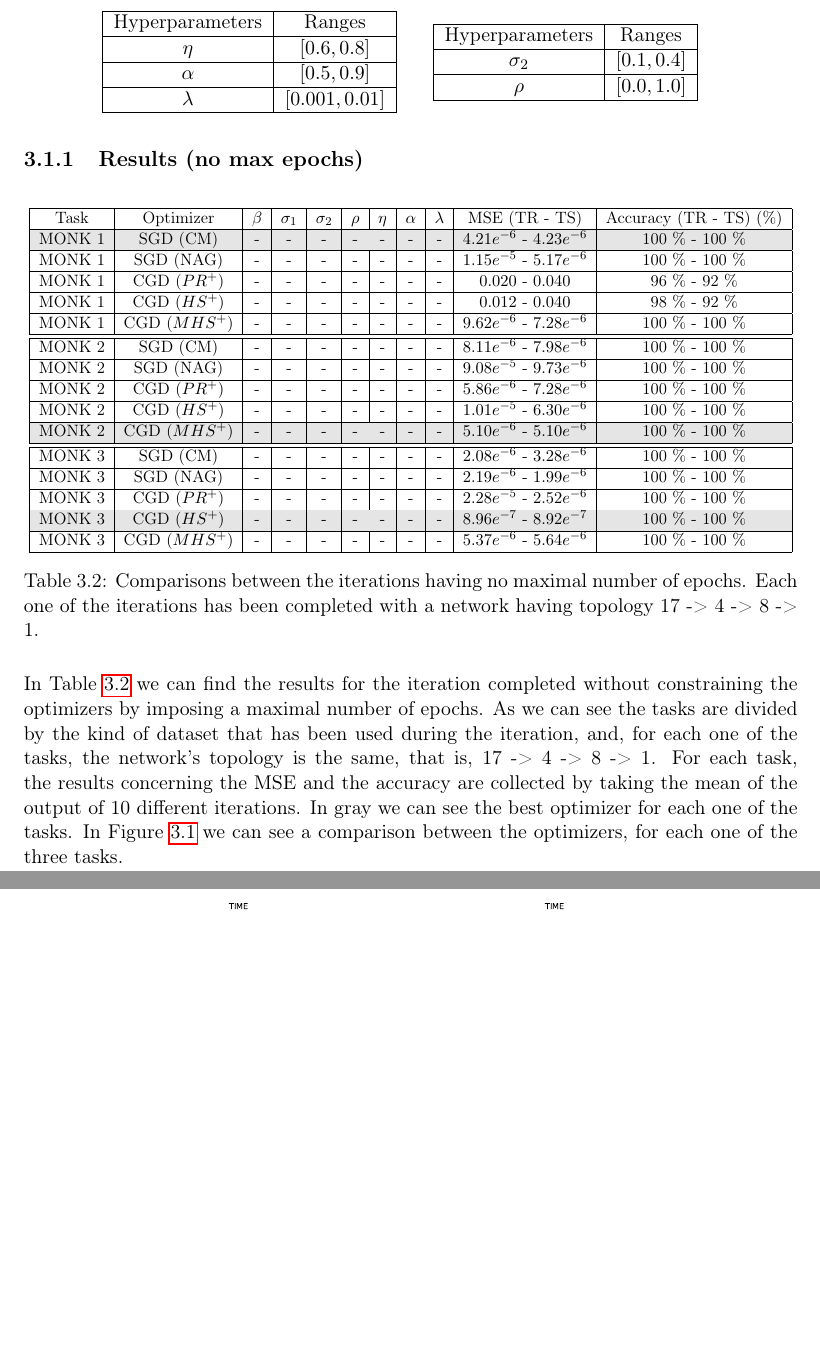
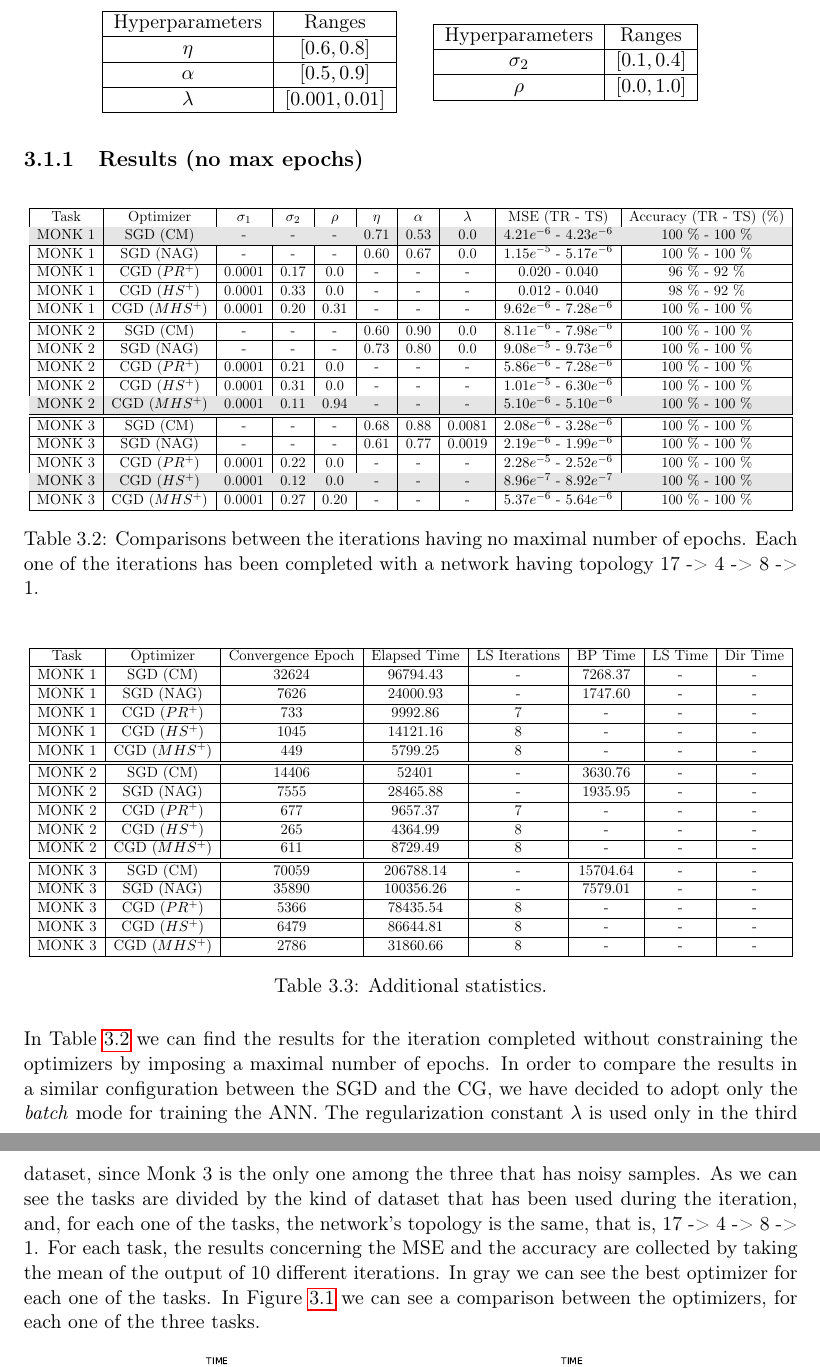
Before and after one commit to germz01/CMLDA, a LaTeX document (report/main.tex, which reads report/chapters/3/3.tex): two parts of pages 20 and 21 of 37, joined at a grey line, cut so that both start at the same text, the shorter picture padded with empty space. Compiled offline with pdfLaTeX.

Commit message:
Updated chapter 3

```diff
--- a/report/chapters/3/3.tex
+++ b/report/chapters/3/3.tex
@@ -80,60 +80,61 @@
                 \centering
                 \begin{subtable}{\textwidth}
                     \resizebox{\textwidth}{!}{
-                        \begin{tabular}{| c | c | c | c | c | c | c | c | c | c | c |}
+                        \begin{tabular}{| c | c | c | c | c | c | c | c | c | c |}
                             \hline
-                            Task & Optimizer & $\beta$ & $\sigma_{1}$ & $\sigma_{2}$ & $\rho$ & $\eta$
+                            Task & Optimizer & $\sigma_{1}$ & $\sigma_{2}$ & $\rho$ & $\eta$
                             & $\alpha$ & $\lambda$ & MSE (TR - TS) & Accuracy (TR - TS) (\%) \\
                             \hline
                             \rowcolor[gray]{.9}
-                            MONK 1 & SGD (CM) & - & - & - & - & - & - & - & $4.21e^{-6}$ - $4.23e^{-6}$
+                            MONK 1 & SGD (CM) & - & - & - & 0.71 & 0.53 & 0.0 & $4.21e^{-6}$ - $4.23e^{-6}$
                             & 100 \% - 100 \% \\
                             \hline
-                            MONK 1 & SGD (NAG) & - & - & - & - & - & - & - & $1.15e^{-5}$ - $5.17e^{-6}$
+                            MONK 1 & SGD (NAG) & - & - & - & 0.60 & 0.67 & 0.0 &
+                            $1.15e^{-5}$ - $5.17e^{-6}$ & 100 \% - 100 \% \\
+                            \hline
+                            MONK 1 & CGD ($PR^{+}$) & 0.0001 & 0.17 & 0.0 & - & - & - & $0.020$ - $0.040$
+                            & 96 \% - 92 \% \\
+                            \hline
+                            MONK 1 & CGD ($HS^{+}$) & 0.0001 & 0.33 & 0.0 & - & - & - & $0.012$ - $0.040$
+                            & 98 \% - 92 \% \\
+                            \hline
+                            MONK 1 & CGD ($MHS^{+}$) & 0.0001 & 0.20 & 0.31 & - & - & - &
+                            $9.62e^{-6}$ - $7.28e^{-6}$ & 100 \% - 100 \% \\
+                            \hline
+                            \hline
+                            MONK 2 & SGD (CM) & - & - & - & 0.60 & 0.90 & 0.0 & $8.11e^{-6}$ - $7.98e^{-6}$
                             & 100 \% - 100 \% \\
                             \hline
-                            MONK 1 & CGD ($PR^{+}$) & - & - & - & - & - & - & - & $0.020$ - $0.040$
-                            & 96 \% - 92 \% \\
+                            MONK 2 & SGD (NAG) & - & - & - & 0.73 & 0.80 & 0.0 &
+                            $9.08e^{-5}$ - $9.73e^{-6}$ & 100 \% - 100 \% \\
                             \hline
-                            MONK 1 & CGD ($HS^{+}$) & - & - & - & - & - & - & - & $0.012$ - $0.040$
-                            & 98 \% - 92 \% \\
+                            MONK 2 & CGD ($PR^{+}$) & 0.0001 & 0.21 & 0.0 & - & - & - &
+                            $5.86e^{-6}$ - $7.28e^{-6}$ & 100 \% - 100 \% \\
                             \hline
-                            MONK 1 & CGD ($MHS^{+}$) & - & - & - & - & - & - & - & $9.62e^{-6}$ - $7.28e^{-6}$
+                            MONK 2 & CGD ($HS^{+}$) & 0.0001 & 0.31 & 0.0 & - & - & - &
+                            $1.01e^{-5}$ - $6.30e^{-6}$ & 100 \% - 100 \% \\
+                            \hline
+                            \rowcolor[gray]{.9}
+                            MONK 2 & CGD ($MHS^{+}$) & 0.0001 & 0.11 & 0.94 & - & - & - &
+                            $5.10e^{-6}$ - $5.10e^{-6}$ & 100 \% - 100 \% \\
+                            \hline
+                            \hline
+                            MONK 3 & SGD (CM) & - & - & - & 0.68 & 0.88 & 0.0081 &
+                            $2.08e^{-6}$ - $3.28e^{-6}$
                             & 100 \% - 100 \% \\
                             \hline
+                            MONK 3 & SGD (NAG) & - & - & - & 0.61 & 0.77 & 0.0019 &
+                            $2.19e^{-6}$ - $1.99e^{-6}$ & 100 \% - 100 \% \\
                             \hline
-                            MONK 2 & SGD (CM) & - & - & - & - & - & - & - & $8.11e^{-6}$ - $7.98e^{-6}$
-                            & 100 \% - 100 \% \\
-                            \hline
-                            MONK 2 & SGD (NAG) & - & - & - & - & - & - & - & $9.08e^{-5}$ - $9.73e^{-6}$
-                            & 100 \% - 100 \% \\
-                            \hline
-                            MONK 2 & CGD ($PR^{+}$) & - & - & - & - & - & - & - & $5.86e^{-6}$ - $7.28e^{-6}$
-                            & 100 \% - 100 \% \\
-                            \hline
-                            MONK 2 & CGD ($HS^{+}$) & - & - & - & - & - & - & - & $1.01e^{-5}$ - $6.30e^{-6}$
-                            & 100 \% - 100 \% \\
+                            MONK 3 & CGD ($PR^{+}$) & 0.0001 & 0.22 & 0.0 & - & - & - &
+                            $2.28e^{-5}$ - $2.52e^{-6}$ & 100 \% - 100 \% \\
                             \hline
                             \rowcolor[gray]{.9}
-                            MONK 2 & CGD ($MHS^{+}$) & - & - & - & - & - & - & - & $5.10e^{-6}$ - $5.10e^{-6}$
-                            & 100 \% - 100 \% \\
+                            MONK 3 & CGD ($HS^{+}$) & 0.0001 & 0.12 & 0.0 & - & - & - &
+                            $8.96e^{-7}$ - $8.92e^{-7}$ & 100 \% - 100 \% \\
                             \hline
-                            \hline
-                            MONK 3 & SGD (CM) & - & - & - & - & - & - & - & $2.08e^{-6}$ - $3.28e^{-6}$
-                            & 100 \% - 100 \% \\
-                            \hline
-                            MONK 3 & SGD (NAG) & - & - & - & - & - & - & - & $2.19e^{-6}$ - $1.99e^{-6}$
-                            & 100 \% - 100 \% \\
-                            \hline
-                            MONK 3 & CGD ($PR^{+}$) & - & - & - & - & - & - & - & $2.28e^{-5}$ - $2.52e^{-6}$
-                            & 100 \% - 100 \% \\
-                            \hline
-                            \rowcolor[gray]{.9}
-                            MONK 3 & CGD ($HS^{+}$) & - & - & - & - & - & - & - & $8.96e^{-7}$ - $8.92e^{-7}$
-                            & 100 \% - 100 \% \\
-                            \hline
-                            MONK 3 & CGD ($MHS^{+}$) & - & - & - & - & - & - & - & $5.37e^{-6}$ - $5.64e^{-6}$
-                            & 100 \% - 100 \% \\
+                            MONK 3 & CGD ($MHS^{+}$) & 0.0001 & 0.27 & 0.20 & - & - & - &
+                            $5.37e^{-6}$ - $5.64e^{-6}$ & 100 \% - 100 \% \\
                             \hline
                         \end{tabular}
                     }
@@ -143,14 +144,65 @@
                 \label{tab:monks_no_max_epochs}
             \end{table}
 
+            \begin{table}[H]
+                \centering
+                \begin{subtable}{\textwidth}
+                    \resizebox{\textwidth}{!}{
+                        \begin{tabular}{| c | c | c | c | c | c | c | c |}
+                            \hline
+                            Task & Optimizer & Convergence Epoch & Elapsed Time & LS
+                            Iterations & BP Time & LS Time & Dir Time \\
+                            \hline
+                            MONK 1 & SGD (CM) & 32624 & 96794.43 & - & 7268.37 & - & - \\
+                            \hline
+                            MONK 1 & SGD (NAG) & 7626 & 24000.93 & - & 1747.60 & - & - \\
+                            \hline
+                            MONK 1 & CGD ($PR^{+}$) & 733 & 9992.86 & 7 & - & - & - \\
+                            \hline
+                            MONK 1 & CGD ($HS^{+}$) & 1045 & 14121.16 & 8 & - & - & - \\
+                            \hline
+                            MONK 1 & CGD ($MHS^{+}$) & 449 & 5799.25 & 8 & - & - & - \\
+                            \hline
+                            \hline
+                            MONK 2 & SGD (CM) & 14406 & 52401 & - & 3630.76 & - & - \\
+                            \hline
+                            MONK 2 & SGD (NAG) & 7555 & 28465.88 & - & 1935.95 & - & - \\
+                            \hline
+                            MONK 2 & CGD ($PR^{+}$) & 677 & 9657.37 & 7 & - & - & - \\
+                            \hline
+                            MONK 2 & CGD ($HS^{+}$) & 265 & 4364.99 & 8 & - & - & - \\
+                            \hline
+                            MONK 2 & CGD ($MHS^{+}$) & 611 & 8729.49 & 8 & - & - & - \\
+                            \hline
+                            \hline
+                            MONK 3 & SGD (CM) & 70059 & 206788.14 & - & 15704.64 & - & - \\
+                            \hline
+                            MONK 3 & SGD (NAG) & 35890 & 100356.26 & - & 7579.01 & - & - \\
+                            \hline
+                            MONK 3 & CGD ($PR^{+}$) & 5366 & 78435.54 & 8 & - & - & - \\
+                            \hline
+                            MONK 3 & CGD ($HS^{+}$) & 6479 & 86644.81 & 8 & - & - & - \\
+                            \hline
+                            MONK 3 & CGD ($MHS^{+}$) & 2786 & 31860.66 & 8 & - & - & - \\
+                            \hline
+                        \end{tabular}
+                    }
+                \end{subtable}
+                \caption{Additional statistics.}
+                \label{tab:monks_additional_no_max_epochs}
+            \end{table}
+
             In Table \ref{tab:monks_no_max_epochs} we can find the results for the iteration completed without
-            constraining the optimizers by imposing a maximal number of epochs. As we can see the tasks are
-            divided by the kind of dataset that has been used during the iteration, and, for each one of the
-            tasks, the network's topology is the same, that is, 17 -> 4 -> 8 -> 1. For each task, the results
-            concerning the MSE and the accuracy are collected by taking the mean of the output of 10 different
-            iterations. In gray we can see the best optimizer for each one of the tasks. In Figure
-            \ref{fig:monks_MSE_all} we can see a comparison between the optimizers, for each one of the three
-            tasks.
+            constraining the optimizers by imposing a maximal number of epochs. In order to compare the
+            results in a similar configuration between the SGD and the CG, we have decided to adopt only the
+            \textit{batch} mode for training the ANN. The regularization constant $\lambda$ is used only in
+            the third dataset, since Monk 3 is the only one among the three that has noisy samples. As we can
+            see the tasks are divided by the kind of dataset that has been used during the iteration, and, for
+            each one of the tasks, the network's topology is the same, that is, 17 -> 4 -> 8 -> 1. For each
+            task, the results concerning the MSE and the accuracy are collected by taking the mean of the
+            output of 10 different iterations. In gray we can see the best optimizer for each one of the
+            tasks. In Figure \ref{fig:monks_MSE_all} we can see a comparison between the optimizers, for each
+            one of the three tasks.
 
             \begin{figure}[H]
                 \centering
@@ -200,8 +252,13 @@
+                            MONK 1 & SGD (CM) & - & - & - & 0.71 & 0.53 & 0.0 & $4.21e^{-6}$ - $4.23e^{-6}$
+                            & 100 \% - 100 \% \\
                             \hline
-                            MONK 1 & SGD (NAG) & - & - & - & - & - & - & - & - & - \\
+                            MONK 1 & SGD (NAG) & - & - & - & 0.60 & 0.67 & 0.0 &
+                            $1.15e^{-5}$ - $5.17e^{-6}$ & 100 \% - 100 \% \\
                             \hline
-                            MONK 1 & CGD ($PR^{+}$) & - & - & - & - & - & - & - & - & - \\
+                            MONK 1 & CGD ($PR^{+}$) & 0.0001 & 0.17 & 0.0 & - & - & - & $0.020$ - $0.040$
+                            & 96 \% - 92 \% \\
                             \hline
-                            MONK 1 & CGD ($HS^{+}$) & - & - & - & - & - & - & - & - & - \\
+                            MONK 1 & CGD ($HS^{+}$) & 0.0001 & 0.33 & 0.0 & - & - & - & $0.012$ - $0.040$
+                            & 98 \% - 92 \% \\
                             \hline
-                            MONK 1 & CGD ($MHS^{+}$) & - & - & - & - & - & - & - & - & - \\
+                            MONK 1 & CGD ($MHS^{+}$) & 0.0001 & 0.20 & 0.31 & - & - & - &
@@ -210 +267,3 @@
                             \hline
+                            MONK 2 & SGD (CM) & - & - & - & 0.60 & 0.90 & 0.0 & $8.11e^{-6}$ - $7.98e^{-6}$
+                            & 100 \% - 100 \% \\
@@ -212,6 +270,8 @@
                             \hline
-                            MONK 2 & CGD ($PR^{+}$) & - & - & - & - & - & - & - & - & - \\
+                            MONK 2 & SGD (NAG) & - & - & - & 0.73 & 0.80 & 0.0 &
+                            $9.08e^{-5}$ - $9.73e^{-6}$ & 100 \% - 100 \% \\
                             \hline
-                            MONK 2 & CGD ($HS^{+}$) & - & - & - & - & - & - & - & - & - \\
+                            MONK 2 & CGD ($PR^{+}$) & 0.0001 & 0.21 & 0.0 & - & - & - &
+                            $5.86e^{-6}$ - $7.28e^{-6}$ & 100 \% - 100 \% \\
                             \hline
-                            MONK 2 & CGD ($MHS^{+}$) & - & - & - & - & - & - & - & - & - \\
+                            MONK 2 & CGD ($HS^{+}$) & 0.0001 & 0.31 & 0.0 & - & - & - &
@@ -219,0 +281 @@
+                            MONK 2 & CGD ($MHS^{+}$) & 0.0001 & 0.11 & 0.94 & - & - & - &
@@ -222 +284,2 @@
                             \hline
+                            MONK 3 & SGD (CM) & - & - & - & 0.68 & 0.88 & 0.0081 &
@@ -224 +288,3 @@
                             \hline
+                            MONK 3 & SGD (NAG) & - & - & - & 0.61 & 0.77 & 0.0019 &
+                            $2.19e^{-6}$ - $1.99e^{-6}$ & 100 \% - 100 \% \\
@@ -226,2 +291,2 @@
                             \hline
-                            MONK 3 & CGD ($MHS^{+}$) & - & - & - & - & - & - & - & - & - \\
+                            MONK 3 & CGD ($PR^{+}$) & 0.0001 & 0.22 & 0.0 & - & - & - &
@@ -227,0 +296,4 @@
+                            MONK 3 & CGD ($HS^{+}$) & 0.0001 & 0.12 & 0.0 & - & - & - &
+                            $8.96e^{-7}$ - $8.92e^{-7}$ & 100 \% - 100 \% \\
+                            \hline
+                            MONK 3 & CGD ($MHS^{+}$) & 0.0001 & 0.27 & 0.20 & - & - & - &
```
Also changed, not shown: report/main.pdf, report/chapters/3/3.tex (30 more changed lines).
